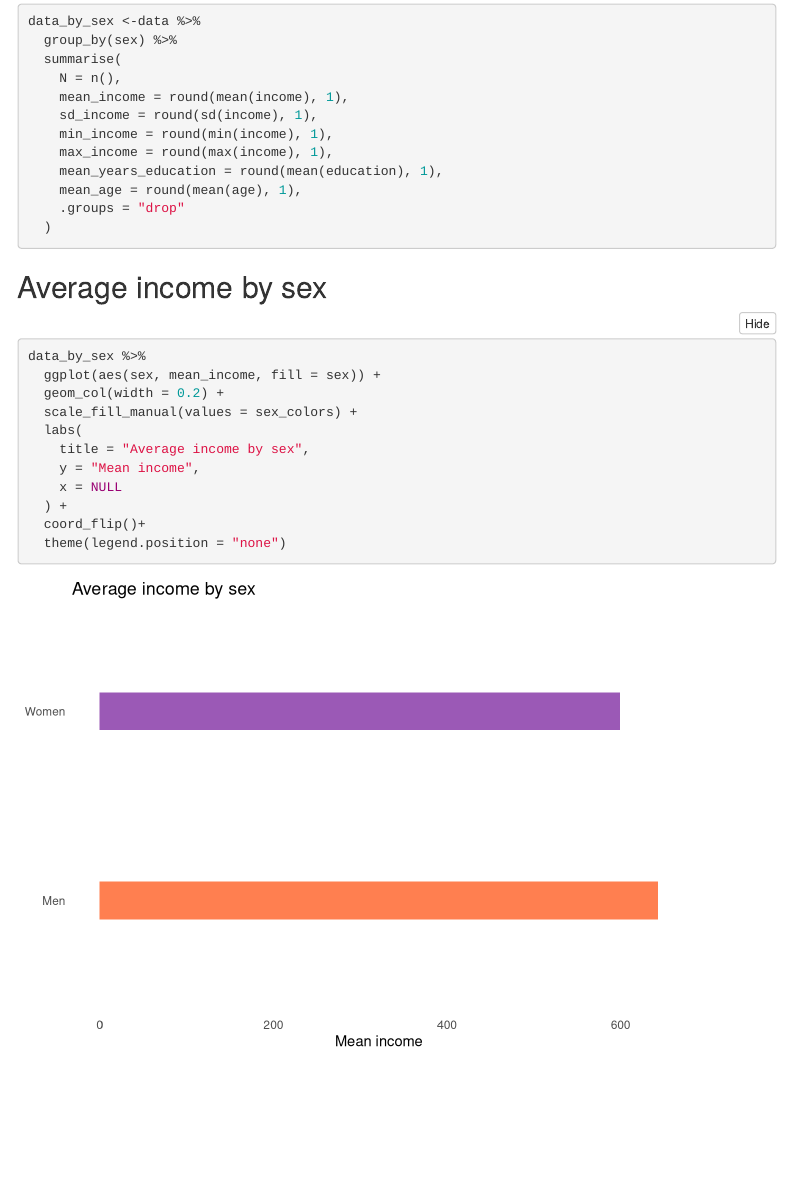
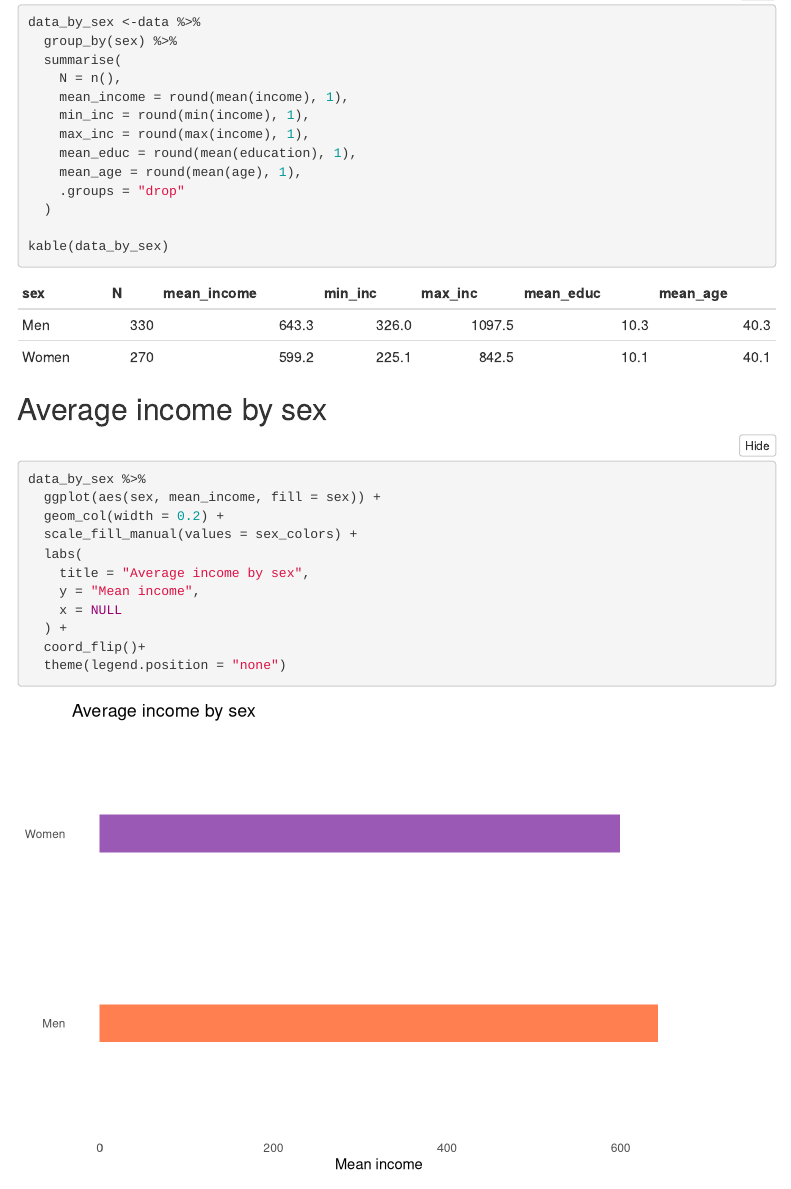
Before and after one commit to XtopheB/DataScience4OS, an R Markdown document (code/DataScience-FirstAnalysis.Rmd): the page in a window 1100 px wide, from 2120 px down before the commit and from 2260 px down after it, so that both start at the same text. Rendered offline with R 4.5, knitr and Pandoc, with nearby package versions; some code elsewhere in the file could not run offline; menus at the side of the page are left out; common packages that the code uses without loading them are loaded.

Commit message:
Stats by sex table

````diff
--- a/code/DataScience-FirstAnalysis.Rmd
+++ b/code/DataScience-FirstAnalysis.Rmd
@@ -4,6 +4,11 @@ subtitle: "Data Science for Official Statistics"
 author: "Christophe Bontemps"
 date:   "`r Sys.Date()`"
 output:
+
+  word_document:
+    #reference_docx: KAZ-Template.docx
+    toc: no
+    number_sections: true
   html_document:
     df_print: paged
     always_allow_html: true
@@ -12,14 +17,9 @@ output:
     keep_md: no
     code_folding: show
     code_download: true
-  word_document:
-    #reference_docx: KAZ-Template.docx
-    toc: no
-    number_sections: true
   pdf_document:
     toc: yes
     df_print: kable
-
 always_allow_html: true  # <-- bypass errors caused by interactive HTML
 ---
 
@@ -164,7 +165,7 @@ data <-read.csv("../Data/Household.csv")
 
 
 ```{r cleaning, echo=FALSE}
-# Data Simulation cleaning
+# Data  cleaning
 data <- data %>%
   select(income, age,  education, sex, education_level) %>%
   mutate(age_group = case_when( age <20 ~ "Young",
@@ -220,13 +221,14 @@ data_by_sex <-data %>%
   summarise(
     N = n(),
     mean_income = round(mean(income), 1),
-    sd_income = round(sd(income), 1),
-    min_income = round(min(income), 1),
-    max_income = round(max(income), 1),
-    mean_years_education = round(mean(education), 1),
+    min_inc = round(min(income), 1),
+    max_inc = round(max(income), 1),
+    mean_educ = round(mean(education), 1),
     mean_age = round(mean(age), 1),
     .groups = "drop"
   )
+
+kable(data_by_sex)
 ```
 
 ## Average income by sex
````
Also changed, not shown: code/DataScience-FirstAnalysis.Rmd (5 more changed lines).
